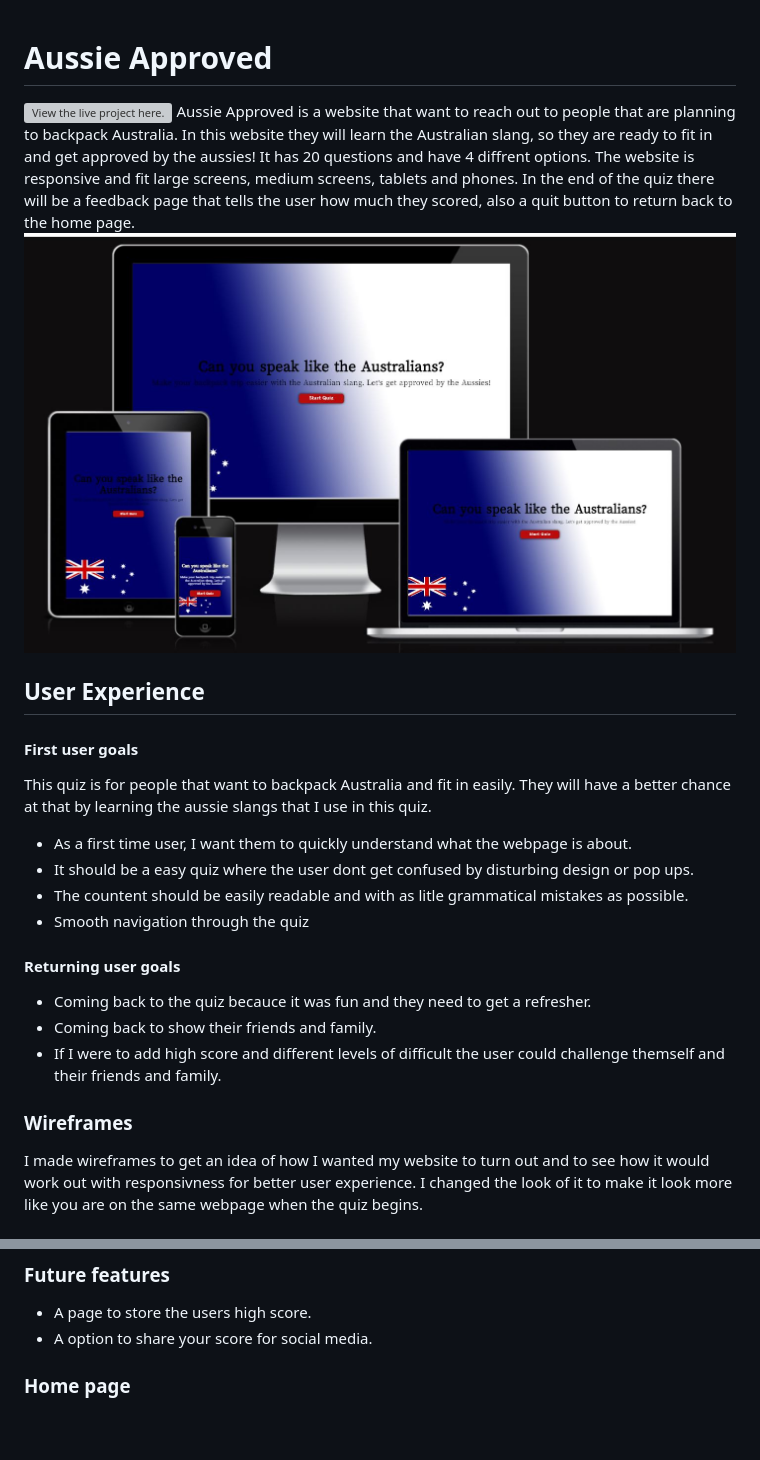
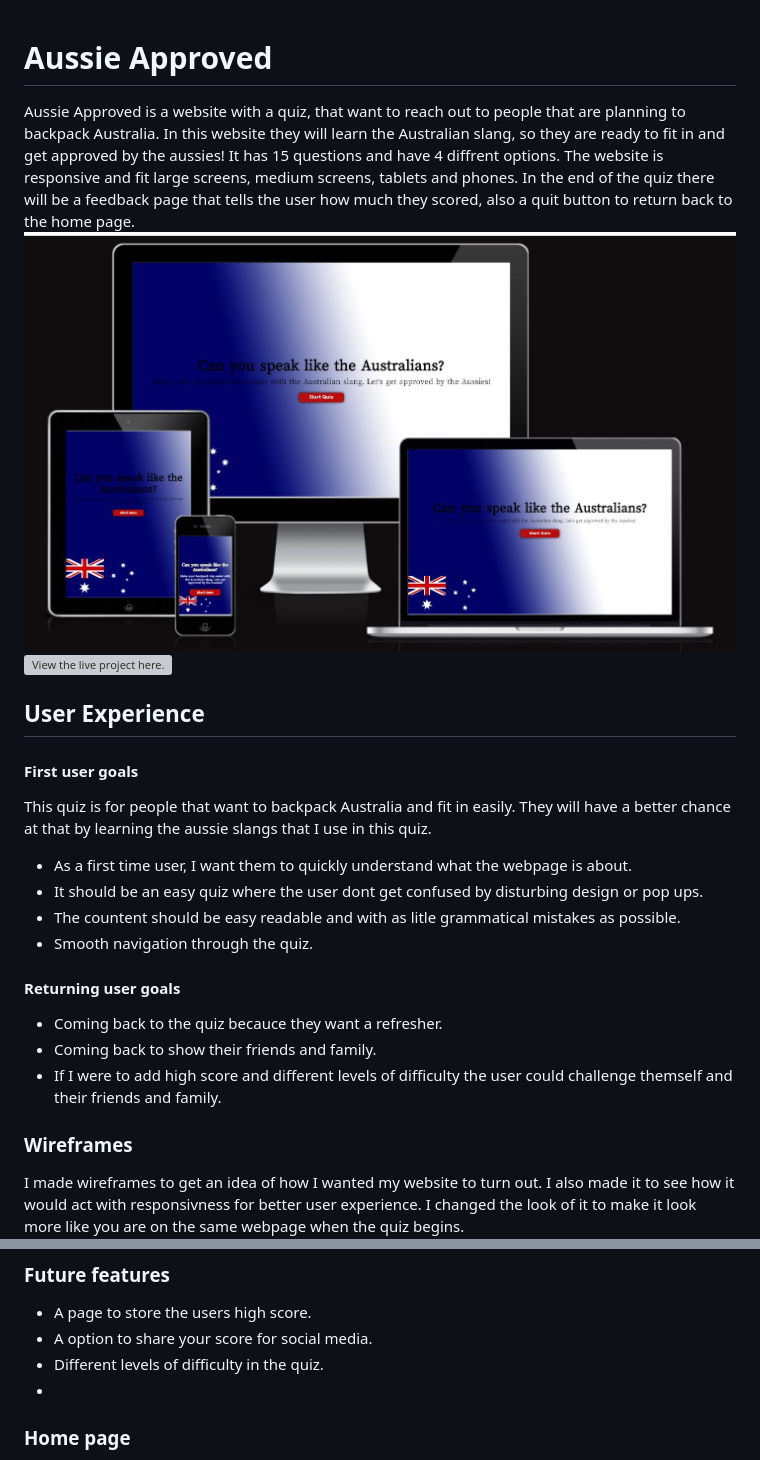
Before and after one commit to KlaraMartinsson/aussie-approved, a Markdown page: README.md, 2 parts joined by grey strips. Rendered like a GitHub page; blank space fills up the shorter version; grey boxes are pictures that could not be loaded.

Commit message:
Add better grammar to Wireframes and up

```diff
--- a/README.md
+++ b/README.md
@@ -1,25 +1,25 @@
 # Aussie Approved
+Aussie Approved is a website with a quiz, that want to reach out to people that are planning to backpack Australia. In this website they will learn the Australian slang, so they are ready to fit in and get approved by the aussies!
+It has 15 questions and have 4 diffrent options. The website is responsive and fit large screens, medium screens, tablets and phones. In the end of the quiz there will be a feedback page that tells the user how much they scored, also a quit button to return back to the home page.
+![Website in diffrent screens](assets/readme-images/responsive.JPG)
 ![View the live project here.](länk)
-Aussie Approved is a website that want to reach out to people that are planning to backpack Australia. In this website they will learn the Australian slang, so they are ready to fit in and get approved by the aussies!
-It has 20 questions and have 4 diffrent options. The website is responsive and fit large screens, medium screens, tablets and phones. In the end of the quiz there will be a feedback page that tells the user how much they scored, also a quit button to return back to the home page.
-![Website in diffrent screens](assets/readme-images/responsive.JPG)
 
 ## User Experience
 
 #### First user goals
 This quiz is for people that want to backpack Australia and fit in easily. They will have a better chance at that by learning the aussie slangs that I use in this quiz.
 - As a first time user, I want them to quickly understand what the webpage is about.
-- It should be a easy quiz where the user dont get confused by disturbing design or pop ups.
-- The countent should be easily readable and with as litle grammatical mistakes as possible.
-- Smooth navigation through the quiz
+- It should be an easy quiz where the user dont get confused by disturbing design or pop ups.
+- The countent should be easy readable and with as litle grammatical mistakes as possible.
+- Smooth navigation through the quiz.
 
 #### Returning user goals
-- Coming back to the quiz becauce it was fun and they need to get a refresher.
+- Coming back to the quiz becauce they want a refresher.
 - Coming back to show their friends and family.
-- If I were to add high score and different levels of difficult the user could challenge themself and their friends and family.
+- If I were to add high score and different levels of difficulty the user could challenge themself and their friends and family.
 
 ### Wireframes
-I made wireframes to get an idea of how I wanted my website to turn out and to see how it would work out with responsivness for better user experience. I changed the look of it to make it look more like you are on the same webpage when the quiz begins.
+I made wireframes to get an idea of how I wanted my website to turn out. I also made it to see how it would act with responsivness for better user experience. I changed the look of it to make it look more like you are on the same webpage when the quiz begins.
 ![Wireframe for home page](assets/readme-images/wireframes.JPG)
 ![Wireframe for quiz](assets/readme-images/questions-wireframes.JPG)
 
@@ -46,7 +46,8 @@ Google fonts were used for the title in the home page. I choose 'Lisa Bosa' beca
 ### Future features
 - A page to store the users high score.
 - A option to share your score for social media.
-
+- Different levels of difficulty in the quiz.
+-
 ### Home page
 The home page is working fully responsively and has the same background like the rest of the pages. It has a small concrete sub heading that is telling the user what the website/quiz is for and how they can use knowledge from it in real life. The home page also have a Start Quiz button that has a hover on it and a pointer to make it easier for the user to understand that its something to click on.
 ![Home page](assets/readme-images/home-page.JPG)
```
